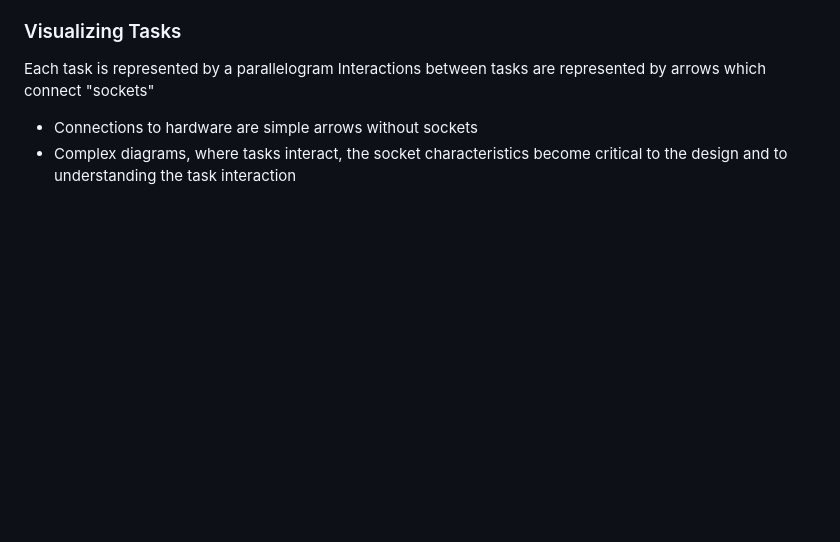
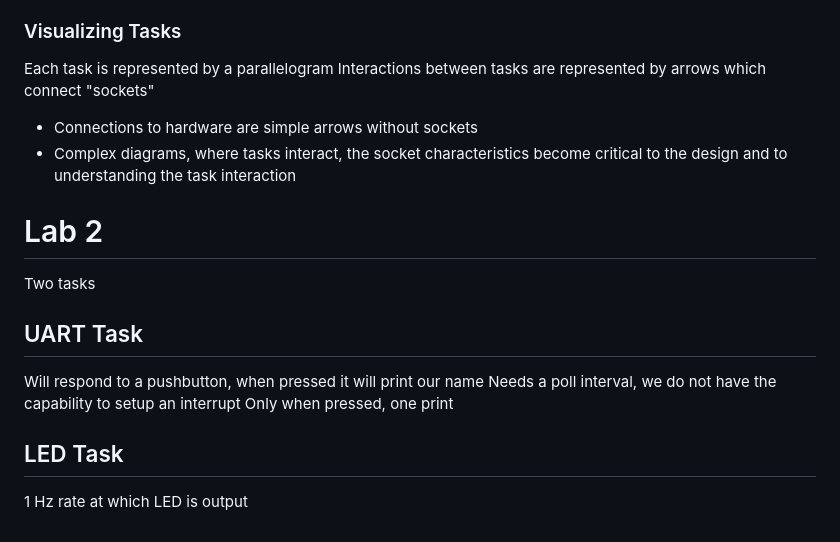
Before and after one commit to trulycaffeinated/RIT2025-26, a Markdown page: S8/CPET 461 - RTOS/Week 2 - 1.21.2026.md, the part around the change. Drawn GitHub-style; blank space fills up the shorter version.

Commit message:
vault backup: 2026-01-21 15:47:21

```diff
--- a/S8/CPET 461 - RTOS/Week 2 - 1.21.2026.md
+++ b/S8/CPET 461 - RTOS/Week 2 - 1.21.2026.md
@@ -146,3 +146,14 @@ Each task is represented by a parallelogram
 Interactions between tasks are represented by arrows which connect "sockets"
 - Connections to hardware are simple arrows without sockets
 - Complex diagrams, where tasks interact, the socket characteristics become critical to the design and to understanding the task interaction
+
+# Lab 2
+Two tasks
+
+## UART Task
+Will respond to a pushbutton, when pressed it will print our name
+Needs a poll interval, we do not have the capability to setup an interrupt
+Only when pressed, one print
+
+## LED Task
+1 Hz rate at which LED is output
```
